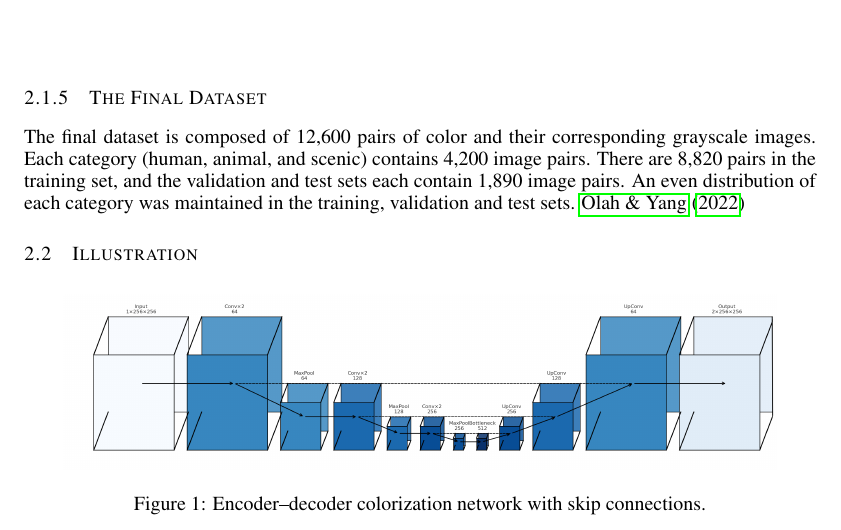
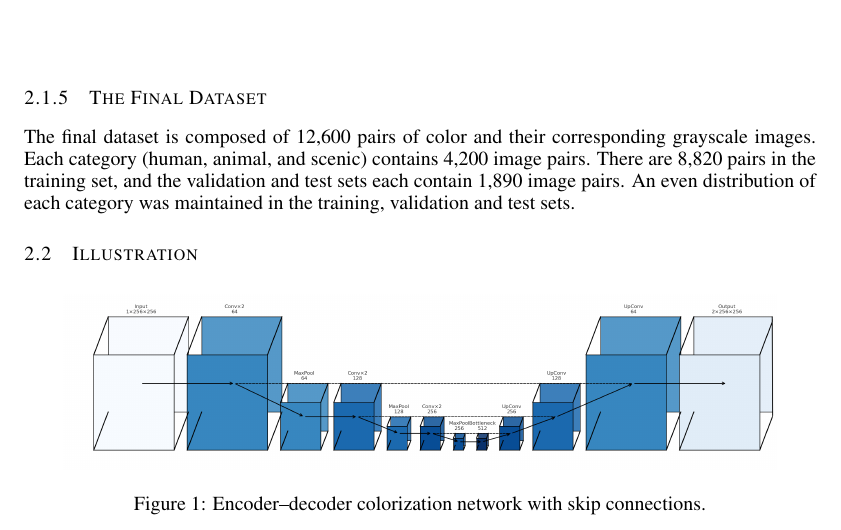
Before and after one commit to PeterL-Engineering/APS360_Applied_Fundamentals_Deep_Learning, a LaTeX paper (Project/APS360_Project.tex): part of page 3 of 7, cut so that both start at the same text. Compiled offline with pdfLaTeX.

Commit message:
misc changes

```diff
--- a/Project/APS360_Project.tex
+++ b/Project/APS360_Project.tex
@@ -132,7 +132,7 @@ To create the training, validation and test sets, a ratio of 70:15:15 was chosen
 
 \subsubsection{The Final Dataset}
 
-The final dataset is composed of 12,600 pairs of color and their corresponding grayscale images. Each category (human, animal, and scenic) contains 4,200 image pairs. There are 8,820 pairs in the training set, and the validation and test sets each contain 1,890 image pairs. An even distribution of each category was maintained in the training, validation and test sets. \cite{olah2022lettherebecolor}
+The final dataset is composed of 12,600 pairs of color and their corresponding grayscale images. Each category (human, animal, and scenic) contains 4,200 image pairs. There are 8,820 pairs in the training set, and the validation and test sets each contain 1,890 image pairs. An even distribution of each category was maintained in the training, validation and test sets.
 
 \subsection{Illustration}
 
```
Also changed, not shown: 1 other file.
